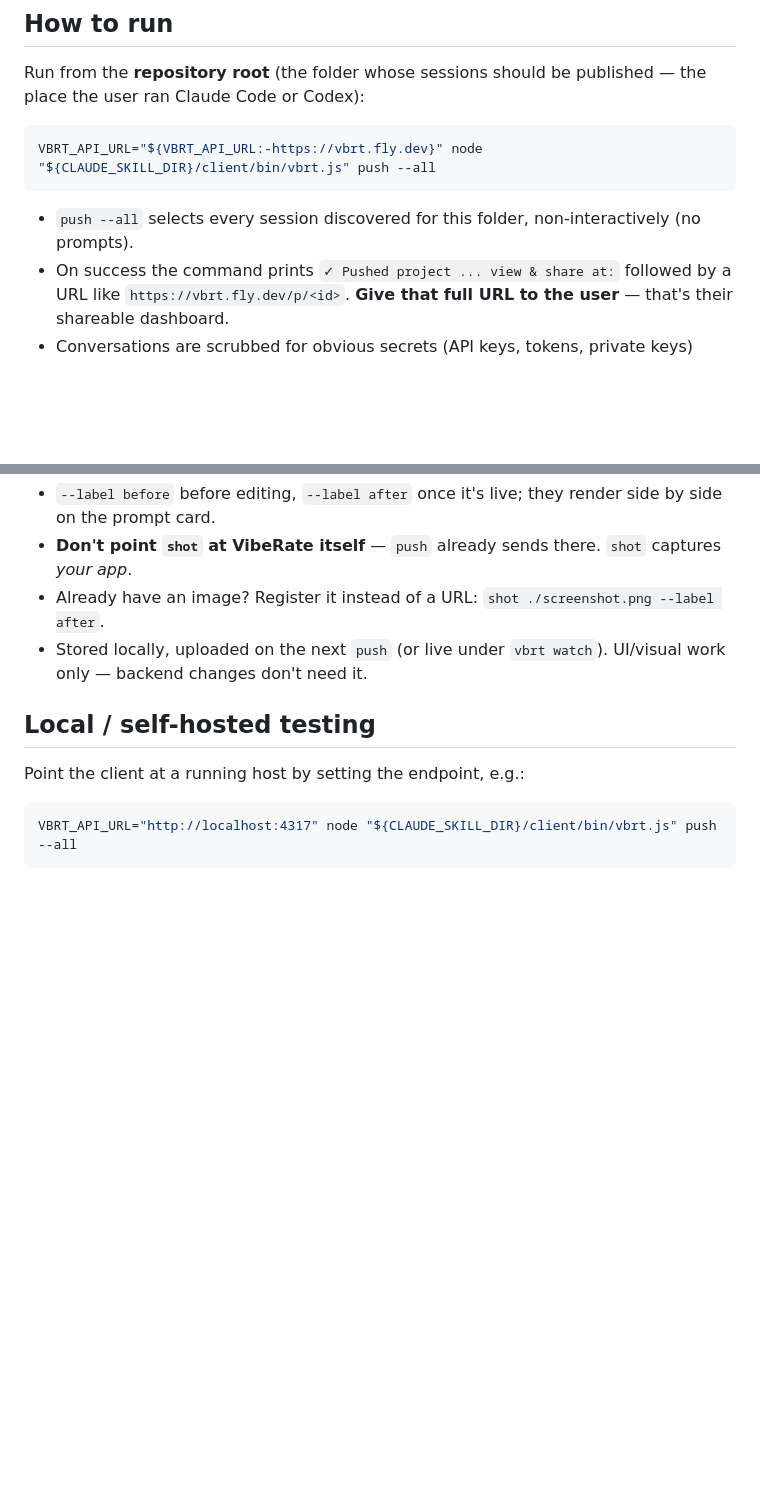
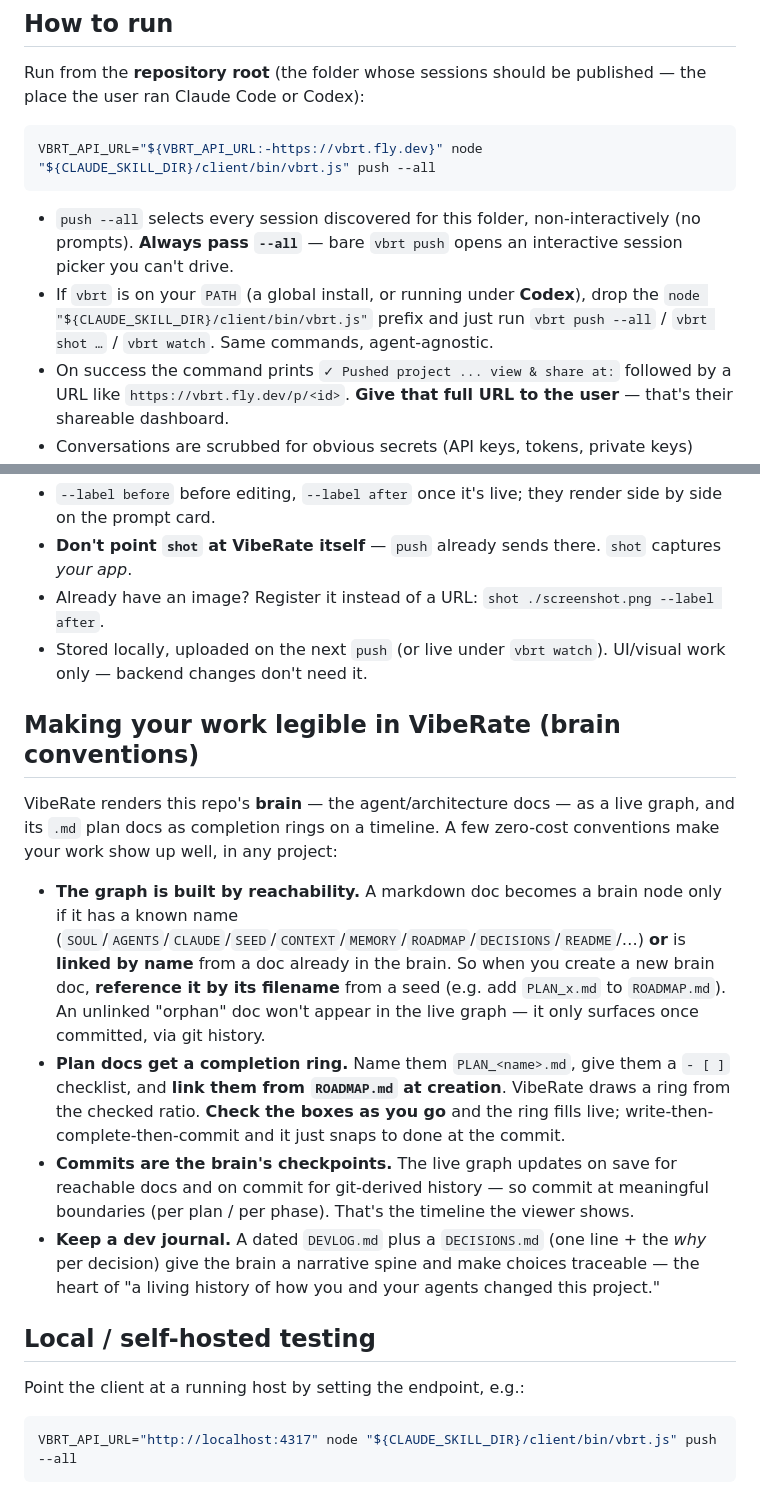
Before and after one commit to michaperki/VibeRate, a Markdown page: skill/SKILL.md, 2 parts joined by grey strips. Drawn GitHub-style; blank space fills up the shorter version.

Commit message:
docs(skill): cross-agent brain conventions + portable invocation
Move the "make work legible in VibeRate" conventions into the skill so they
apply to every project, not just hand-written SEEDs: graph-is-reachability
(link plan docs from ROADMAP or they're orphans), completion rings fill live
when you check boxes as you go, commit-per-phase, keep a DEVLOG/DECISIONS
journal. Also: always `push --all` (bare push is interactive), and use a global
`vbrt` (drop the ${CLAUDE_SKILL_DIR} prefix) so the same skill works under Codex.

Co-Authored-By: Claude Opus 4.8 <noreply@anthropic.com>

````diff
--- a/skill/SKILL.md
+++ b/skill/SKILL.md
@@ -20,7 +20,8 @@ Run from the **repository root** (the folder whose sessions should be published
 VBRT_API_URL="${VBRT_API_URL:-https://vbrt.fly.dev}" node "${CLAUDE_SKILL_DIR}/client/bin/vbrt.js" push --all
 ```
 
-- `push --all` selects every session discovered for this folder, non-interactively (no prompts).
+- `push --all` selects every session discovered for this folder, non-interactively (no prompts). **Always pass `--all`** — bare `vbrt push` opens an interactive session picker you can't drive.
+- If `vbrt` is on your `PATH` (a global install, or running under **Codex**), drop the `node "${CLAUDE_SKILL_DIR}/client/bin/vbrt.js"` prefix and just run `vbrt push --all` / `vbrt shot …` / `vbrt watch`. Same commands, agent-agnostic.
 - On success the command prints `✓ Pushed project ... view & share at:` followed by a URL like `https://vbrt.fly.dev/p/<id>`. **Give that full URL to the user** — that's their shareable dashboard.
 - Conversations are scrubbed for obvious secrets (API keys, tokens, private keys) before upload. The link is unlisted but anyone who has it can view it — remind the user of that.
 
@@ -42,6 +43,15 @@ node "${CLAUDE_SKILL_DIR}/client/bin/vbrt.js" shot https://<your-app>.fly.dev --
 - Already have an image? Register it instead of a URL: `shot ./screenshot.png --label after`.
 - Stored locally, uploaded on the next `push` (or live under `vbrt watch`). UI/visual work only — backend changes don't need it.
 
+## Making your work legible in VibeRate (brain conventions)
+
+VibeRate renders this repo's **brain** — the agent/architecture docs — as a live graph, and its `.md` plan docs as completion rings on a timeline. A few zero-cost conventions make your work show up well, in any project:
+
+- **The graph is built by reachability.** A markdown doc becomes a brain node only if it has a known name (`SOUL`/`AGENTS`/`CLAUDE`/`SEED`/`CONTEXT`/`MEMORY`/`ROADMAP`/`DECISIONS`/`README`/…) **or** is **linked by name** from a doc already in the brain. So when you create a new brain doc, **reference it by its filename** from a seed (e.g. add `PLAN_x.md` to `ROADMAP.md`). An unlinked "orphan" doc won't appear in the live graph — it only surfaces once committed, via git history.
+- **Plan docs get a completion ring.** Name them `PLAN_<name>.md`, give them a `- [ ]` checklist, and **link them from `ROADMAP.md` at creation**. VibeRate draws a ring from the checked ratio. **Check the boxes as you go** and the ring fills live; write-then-complete-then-commit and it just snaps to done at the commit.
+- **Commits are the brain's checkpoints.** The live graph updates on save for reachable docs and on commit for git-derived history — so commit at meaningful boundaries (per plan / per phase). That's the timeline the viewer shows.
+- **Keep a dev journal.** A dated `DEVLOG.md` plus a `DECISIONS.md` (one line + the *why* per decision) give the brain a narrative spine and make choices traceable — the heart of "a living history of how you and your agents changed this project."
+
 ## Local / self-hosted testing
 
 Point the client at a running host by setting the endpoint, e.g.:
````
